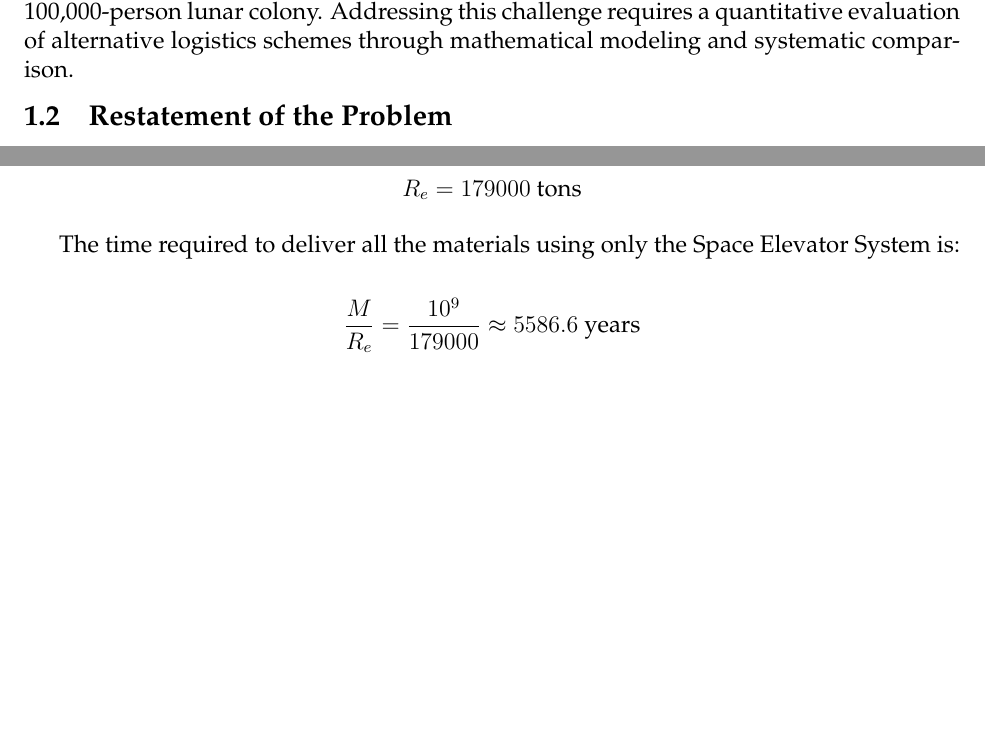
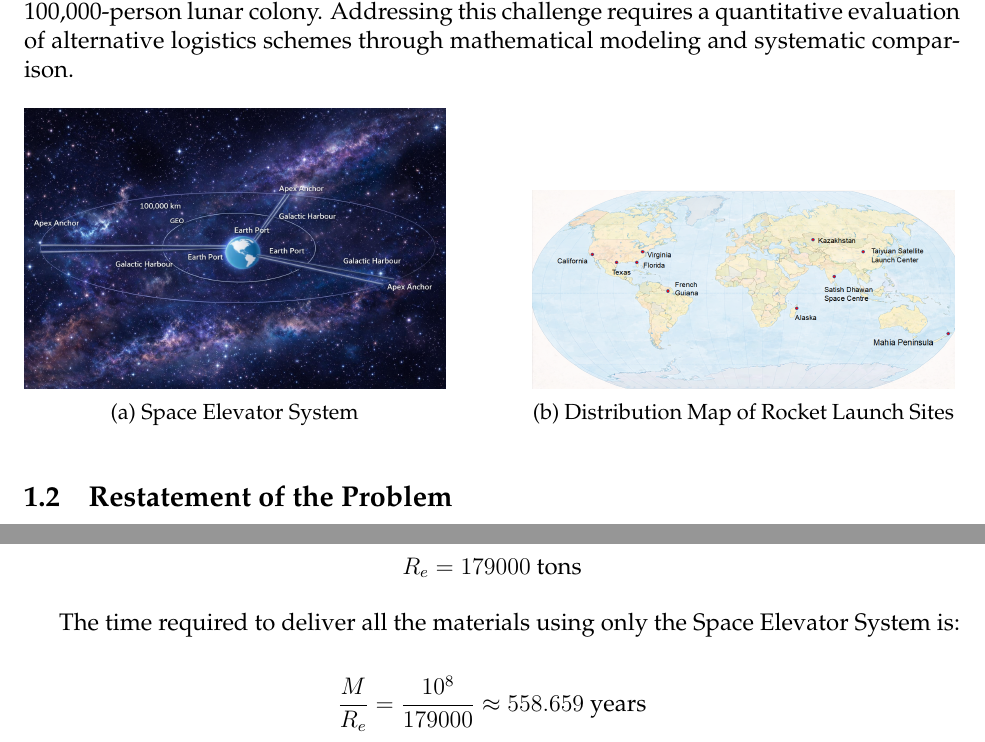
Before and after one commit to Briarcresy/MCM2026, a LaTeX thesis (paper/paper.tex): two parts of pages 4 and 10 of 15, joined at a grey line, cut so that both start at the same text, the shorter picture padded with empty space. Compiled offline with pdfLaTeX.

Commit message:
Add figures

```diff
--- a/paper/paper.tex
+++ b/paper/paper.tex
@@ -94,6 +94,26 @@ As humanity's technological capabilities continue to advance, the demand for sca
 On one hand, emerging technologies such as space elevator systems offer a promising alternative by enabling continuous, electrically powered transportation of materials from Earth to orbit, potentially reducing costs and atmospheric pollution. On the other hand, the construction of a large-scale lunar colony requires the delivery of enormous quantities of materials and supplies, placing stringent demands on transportation capacity, reliability, and timelines.
 
 How to balance cost, efficiency, and feasibility among different transportation strategies is therefore central to the successful construction and sustainable operation of a 100,000-person lunar colony. Addressing this challenge requires a quantitative evaluation of alternative logistics schemes through mathematical modeling and systematic comparison.
+
+\begin{figure}[H]
+    \centering
+    \begin{subfigure}[b]{0.45\textwidth}
+        \centering
+        \includegraphics[width=\textwidth]{../figure/Harbour(final).png}
+        \caption{Space Elevator System}
+        \label{fig:sub1}
+    \end{subfigure}
+    \hfill
+    \begin{subfigure}[b]{0.45\textwidth}
+        \centering
+        \includegraphics[width=\textwidth]{../figure/map.png}
+        \caption{Distribution Map of Rocket Launch Sites}
+        \label{fig:sub2}
+    \end{subfigure}
+    % \caption{Two images displayed side by side}
+    \label{fig:twopics}
+\end{figure}
+
 
 
 \subsection{Restatement of the Problem}
@@ -401,7 +421,7 @@ According to the problem statement, the Galactic Harbor will provide an advanced
 
 The time required to deliver all the materials using only the Space Elevator System is:
 
-\[\frac{M}{R_e} = \frac{10^9}{179000} \approx 5586.6\ \text{years}\]
+\[\frac{M}{R_e} = \frac{10^8}{179000} \approx 558.659\ \text{years}\]
 
 \subsubsection{Cost Analysis}
 
```
Also changed, not shown: figure/Harbour - 副本.png (added), figure/Harbour(final).png (added), figure/Harbour.png (added), figure/bg1.jpg (added), figure/bg2.jpg (added), figure/bg3.jpg (added), figure/bg4.jpg (added), figure/bg5.png (added), figure/map.png (added).
